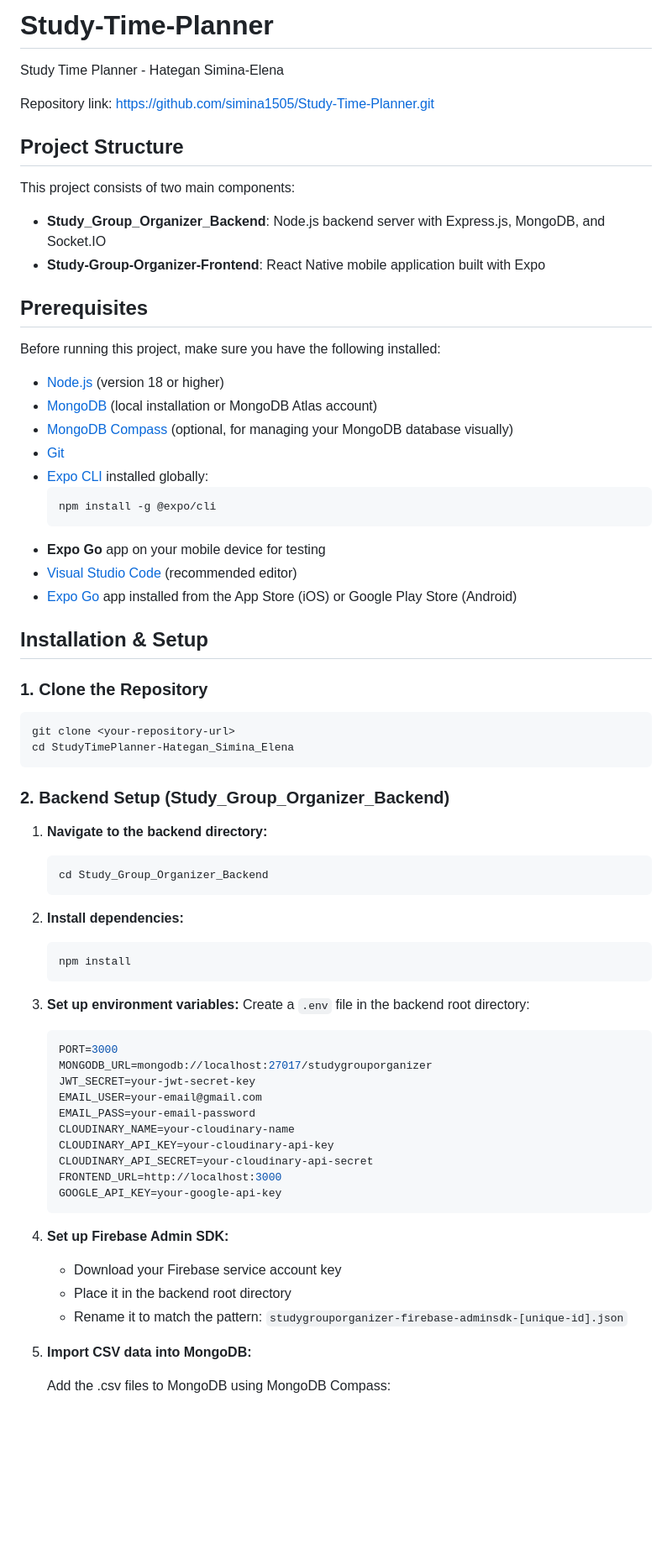
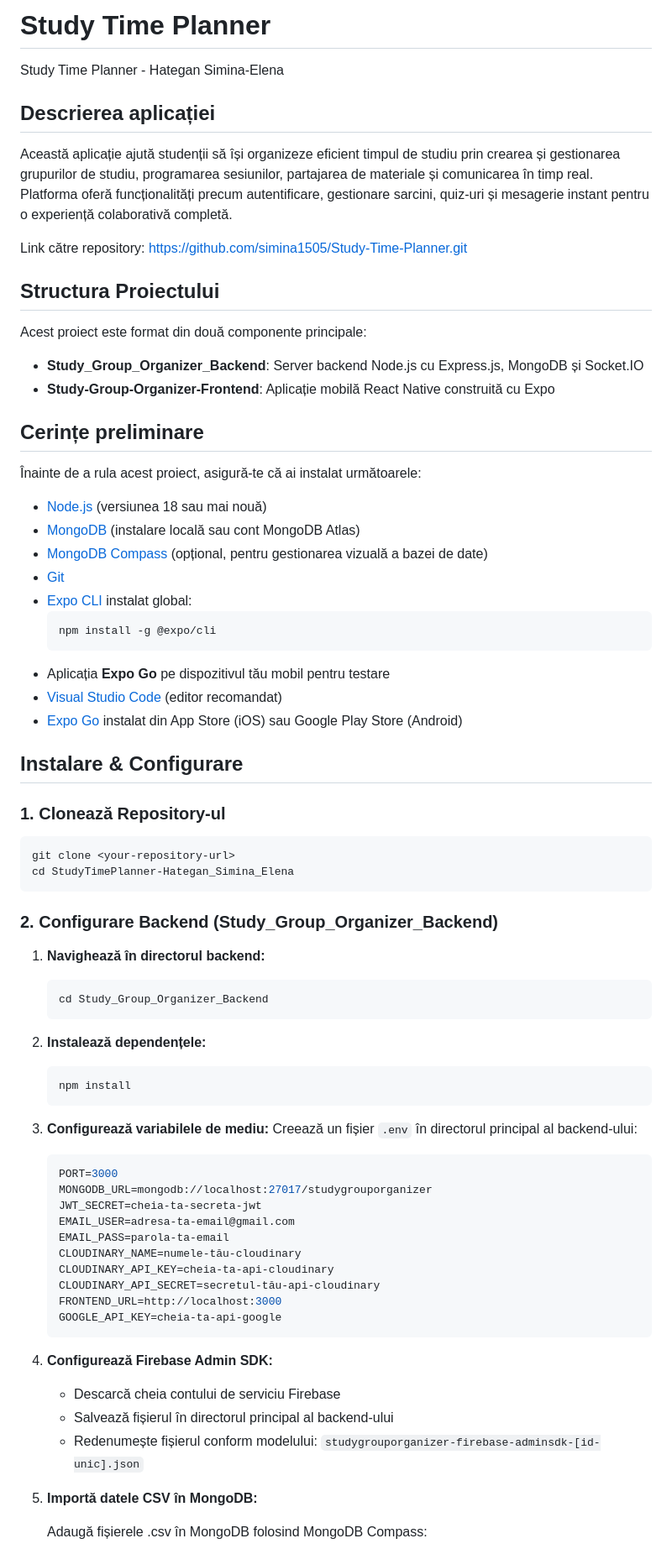
Before and after one commit to simina1505/Study-Time-Planner, a Markdown page: README.md, the part around the change printed below. Shown: that part at 84% size. GitHub-like rendering; blank space fills up the shorter version.

Commit message:
modificare README - text in romana

````diff
--- a/README.md
+++ b/README.md
@@ -1,78 +1,82 @@
-# Study-Time-Planner
+# Study Time Planner
 
 Study Time Planner - Hategan Simina-Elena
 
-Repository link: https://github.com/simina1505/Study-Time-Planner.git
+## Descrierea aplicației
 
-## Project Structure
+Această aplicație ajută studenții să își organizeze eficient timpul de studiu prin crearea și gestionarea grupurilor de studiu, programarea sesiunilor, partajarea de materiale și comunicarea în timp real. Platforma oferă funcționalități precum autentificare, gestionare sarcini, quiz-uri și mesagerie instant pentru o experiență colaborativă completă.
 
-This project consists of two main components:
+Link către repository: https://github.com/simina1505/Study-Time-Planner.git
 
-- **Study_Group_Organizer_Backend**: Node.js backend server with Express.js, MongoDB, and Socket.IO
-- **Study-Group-Organizer-Frontend**: React Native mobile application built with Expo
+## Structura Proiectului
 
-## Prerequisites
+Acest proiect este format din două componente principale:
 
-Before running this project, make sure you have the following installed:
+- **Study_Group_Organizer_Backend**: Server backend Node.js cu Express.js, MongoDB și Socket.IO
+- **Study-Group-Organizer-Frontend**: Aplicație mobilă React Native construită cu Expo
 
-- [Node.js](https://nodejs.org/) (version 18 or higher)
-- [MongoDB](https://www.mongodb.com/) (local installation or MongoDB Atlas account)
-- [MongoDB Compass](https://www.mongodb.com/products/compass) (optional, for managing your MongoDB database visually)
+## Cerințe preliminare
+
+Înainte de a rula acest proiect, asigură-te că ai instalat următoarele:
+
+- [Node.js](https://nodejs.org/) (versiunea 18 sau mai nouă)
+- [MongoDB](https://www.mongodb.com/) (instalare locală sau cont MongoDB Atlas)
+- [MongoDB Compass](https://www.mongodb.com/products/compass) (opțional, pentru gestionarea vizuală a bazei de date)
 - [Git](https://git-scm.com/)
-- [Expo CLI](https://docs.expo.dev/get-started/installation/) installed globally:
+- [Expo CLI](https://docs.expo.dev/get-started/installation/) instalat global:
   ```bash
   npm install -g @expo/cli
   ```
-- **Expo Go** app on your mobile device for testing
-- [Visual Studio Code](https://code.visualstudio.com/) (recommended editor)
-- [Expo Go](https://expo.dev/client) app installed from the App Store (iOS) or Google Play Store (Android)
+- Aplicația **Expo Go** pe dispozitivul tău mobil pentru testare
+- [Visual Studio Code](https://code.visualstudio.com/) (editor recomandat)
+- [Expo Go](https://expo.dev/client) instalat din App Store (iOS) sau Google Play Store (Android)
 
-## Installation & Setup
+## Instalare & Configurare
 
-### 1. Clone the Repository
+### 1. Clonează Repository-ul
 
 ```bash
 git clone <your-repository-url>
 cd StudyTimePlanner-Hategan_Simina_Elena
 ```
 
-### 2. Backend Setup (Study_Group_Organizer_Backend)
+### 2. Configurare Backend (Study_Group_Organizer_Backend)
 
-1. **Navigate to the backend directory:**
+1. **Navighează în directorul backend:**
 
    ```bash
    cd Study_Group_Organizer_Backend
    ```
 
-2. **Install dependencies:**
+2. **Instalează dependențele:**
 
    ```bash
    npm install
    ```
 
-3. **Set up environment variables:**
-   Create a `.env` file in the backend root directory:
+3. **Configurează variabilele de mediu:**
+   Creează un fișier `.env` în directorul principal al backend-ului:
 
    ```env
    PORT=3000
    MONGODB_URL=mongodb://localhost:27017/studygrouporganizer
-   JWT_SECRET=your-jwt-secret-key
-   EMAIL_USER=your-email@gmail.com
-   EMAIL_PASS=your-email-password
-   CLOUDINARY_NAME=your-cloudinary-name
-   CLOUDINARY_API_KEY=your-cloudinary-api-key
-   CLOUDINARY_API_SECRET=your-cloudinary-api-secret
+   JWT_SECRET=cheia-ta-secreta-jwt
+   EMAIL_USER=adresa-ta-email@gmail.com
+   EMAIL_PASS=parola-ta-email
+   CLOUDINARY_NAME=numele-tău-cloudinary
+   CLOUDINARY_API_KEY=cheia-ta-api-cloudinary
+   CLOUDINARY_API_SECRET=secretul-tău-api-cloudinary
    FRONTEND_URL=http://localhost:3000
-   GOOGLE_API_KEY=your-google-api-key
+   GOOGLE_API_KEY=cheia-ta-api-google
    ```
 
-4. **Set up Firebase Admin SDK:**
+4. **Configurează Firebase Admin SDK:**
 
-   - Download your Firebase service account key
-   - Place it in the backend root directory
-   - Rename it to match the pattern: `studygrouporganizer-firebase-adminsdk-[unique-id].json`
+   - Descarcă cheia contului de serviciu Firebase
+   - Salvează fișierul în directorul principal al backend-ului
+   - Redenumește fișierul conform modelului: `studygrouporganizer-firebase-adminsdk-[id-unic].json`
 
-5. **Import CSV data into MongoDB:**
+5. **Importă datele CSV în MongoDB:**
 
-   Add the .csv files to MongoDB using MongoDB Compass:
+   Adaugă fișierele .csv în MongoDB folosind MongoDB Compass:
 
````
Also changed, not shown: other parts of README.md (+29 -40 lines).
